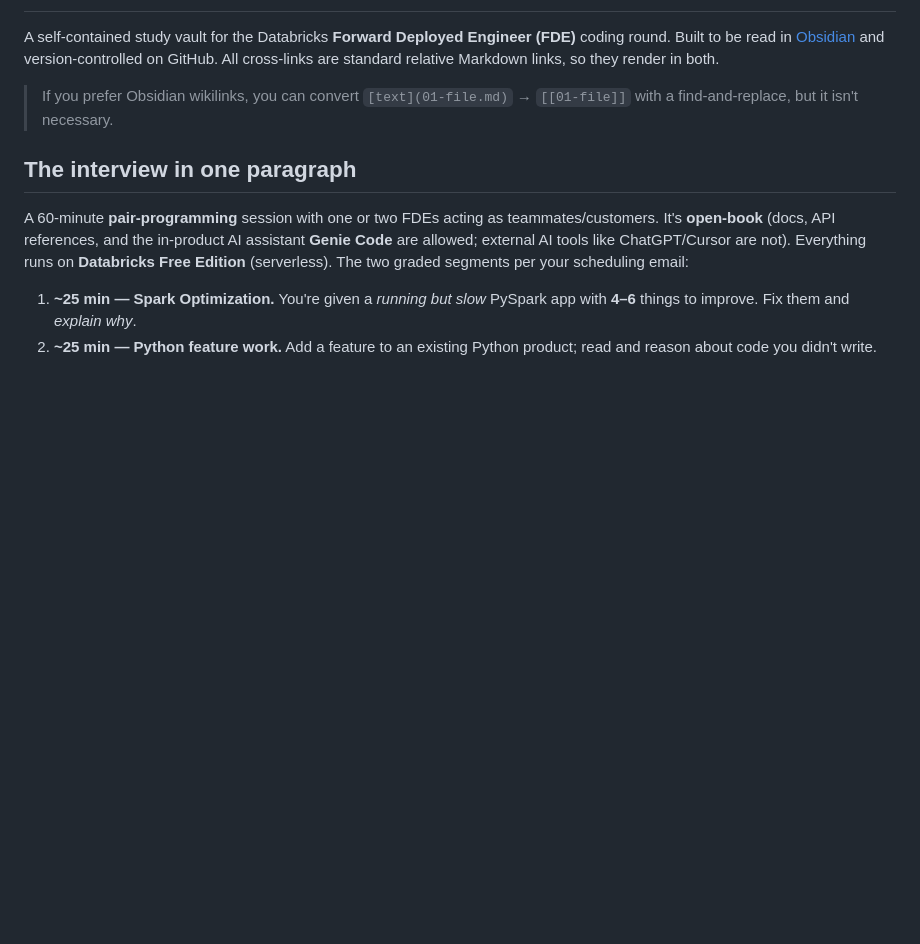
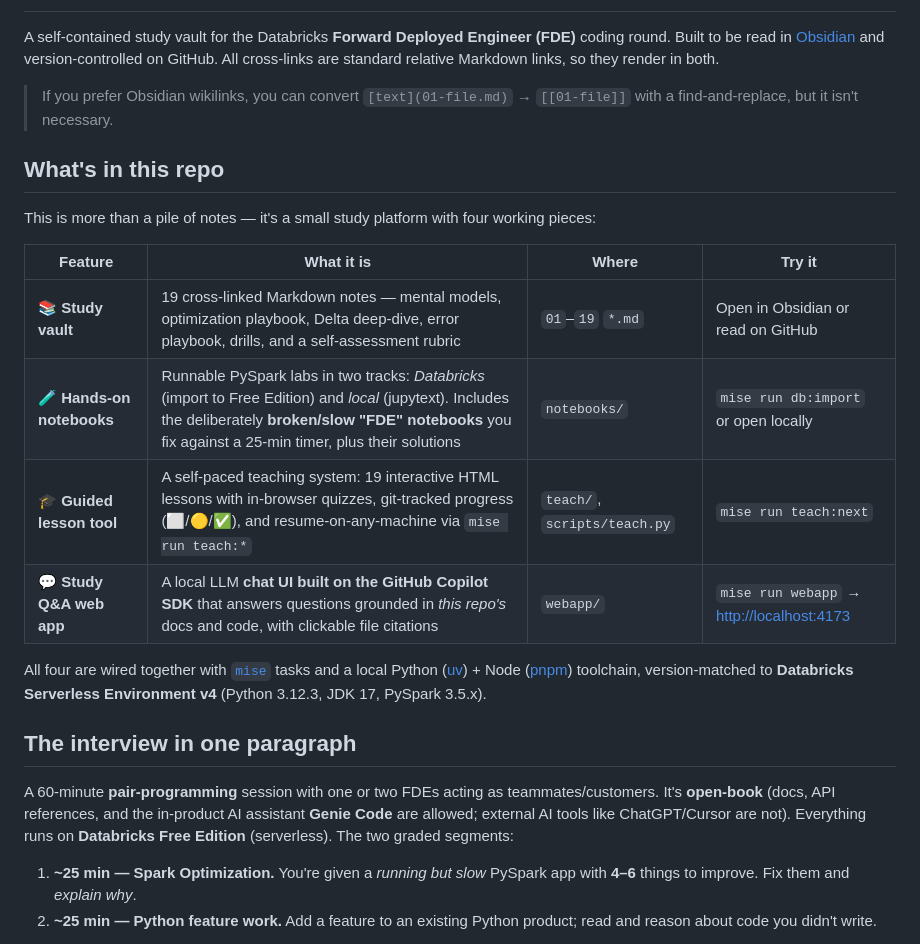
Before and after one commit to cicorias/spark-databricks-study, a Markdown page: README.md, the part around one of its changes. Drawn GitHub-style; blank space fills up the shorter version.

```diff
--- a/README.md
+++ b/README.md
@@ -10,9 +10,22 @@ A self-contained study vault for the Databricks **Forward Deployed Engineer (FDE
 
 > If you prefer Obsidian wikilinks, you can convert `[text](01-file.md)` → `[[01-file]]` with a find-and-replace, but it isn't necessary.
 
+## What's in this repo
+
+This is more than a pile of notes — it's a small study platform with four working pieces:
+
+| Feature | What it is | Where | Try it |
+|---|---|---|---|
+| 📚 **Study vault** | 19 cross-linked Markdown notes — mental models, optimization playbook, Delta deep-dive, error playbook, drills, and a self-assessment rubric | `01`–`19` `*.md` | Open in Obsidian or read on GitHub |
+| 🧪 **Hands-on notebooks** | Runnable PySpark labs in two tracks: *Databricks* (import to Free Edition) and *local* (jupytext). Includes the deliberately **broken/slow "FDE" notebooks** you fix against a 25-min timer, plus their solutions | `notebooks/` | `mise run db:import` or open locally |
+| 🎓 **Guided lesson tool** | A self-paced teaching system: 19 interactive HTML lessons with in-browser quizzes, git-tracked progress (⬜/🟡/✅), and resume-on-any-machine via `mise run teach:*` | `teach/`, `scripts/teach.py` | `mise run teach:next` |
+| 💬 **Study Q&A web app** | A local LLM **chat UI built on the GitHub Copilot SDK** that answers questions grounded in *this repo's* docs and code, with clickable file citations | `webapp/` | `mise run webapp` → <http://localhost:4173> |
+
+All four are wired together with [`mise`](https://mise.jdx.dev) tasks and a local Python ([uv](https://docs.astral.sh/uv/)) + Node ([pnpm](https://pnpm.io)) toolchain, version-matched to **Databricks Serverless Environment v4** (Python 3.12.3, JDK 17, PySpark 3.5.x).
+
 ## The interview in one paragraph
 
-A 60-minute **pair-programming** session with one or two FDEs acting as teammates/customers. It's **open-book** (docs, API references, and the in-product AI assistant **Genie Code** are allowed; external AI tools like ChatGPT/Cursor are not). Everything runs on **Databricks Free Edition** (serverless). The two graded segments per your scheduling email:
+A 60-minute **pair-programming** session with one or two FDEs acting as teammates/customers. It's **open-book** (docs, API references, and the in-product AI assistant **Genie Code** are allowed; external AI tools like ChatGPT/Cursor are not). Everything runs on **Databricks Free Edition** (serverless). The two graded segments:
 
 1. **~25 min — Spark Optimization.** You're given a *running but slow* PySpark app with **4–6** things to improve. Fix them and *explain why*.
 2. **~25 min — Python feature work.** Add a feature to an existing Python product; read and reason about code you didn't write.
```
Also changed, not shown: other parts of README.md (+22 -0 lines), docs/images/study-qa-webapp.png (added), 3 other files.
